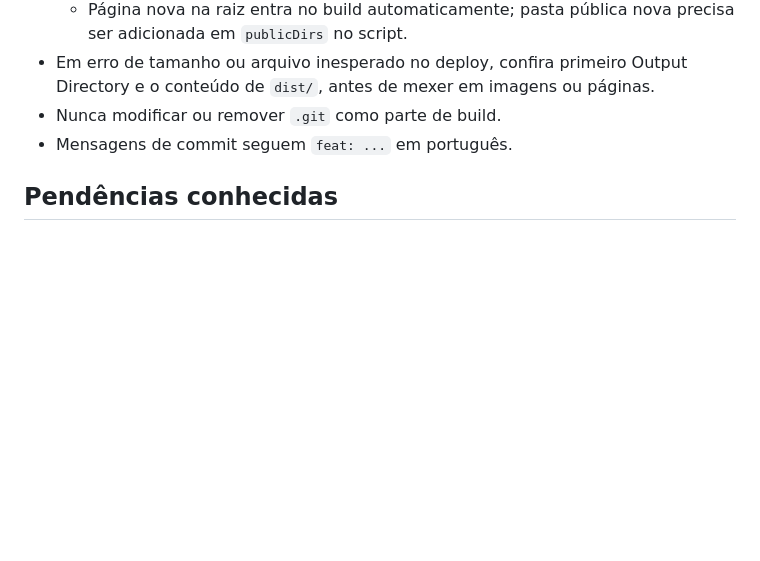
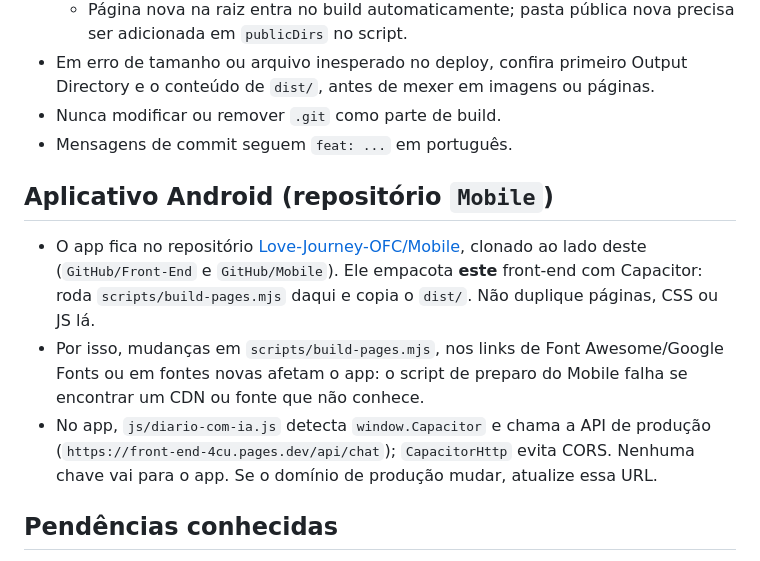
Before and after one commit to Love-Journey-OFC/Front-End, a Markdown page: CLAUDE.md, the part around the change. Rendered like a GitHub page; blank space fills up the shorter version.

```diff
--- a/CLAUDE.md
+++ b/CLAUDE.md
@@ -140,6 +140,12 @@ Estrutura semântica (`header`, `nav`, `main`, `section`, `article`, `aside`, `f
 - Nunca modificar ou remover `.git` como parte de build.
 - Mensagens de commit seguem `feat: ...` em português.
 
+## Aplicativo Android (repositório `Mobile`)
+
+- O app fica no repositório [Love-Journey-OFC/Mobile](https://github.com/Love-Journey-OFC/Mobile), clonado ao lado deste (`GitHub/Front-End` e `GitHub/Mobile`). Ele empacota **este** front-end com Capacitor: roda `scripts/build-pages.mjs` daqui e copia o `dist/`. Não duplique páginas, CSS ou JS lá.
+- Por isso, mudanças em `scripts/build-pages.mjs`, nos links de Font Awesome/Google Fonts ou em fontes novas afetam o app: o script de preparo do Mobile falha se encontrar um CDN ou fonte que não conhece.
+- No app, `js/diario-com-ia.js` detecta `window.Capacitor` e chama a API de produção (`https://front-end-4cu.pages.dev/api/chat`); `CapacitorHttp` evita CORS. Nenhuma chave vai para o app. Se o domínio de produção mudar, atualize essa URL.
+
 ## Pendências conhecidas
 
 Não corrija por conta própria sem ser pedido, mas leve em conta e mencione quando for relevante:
```
Also changed, not shown: README.md (+9 -0 lines).
